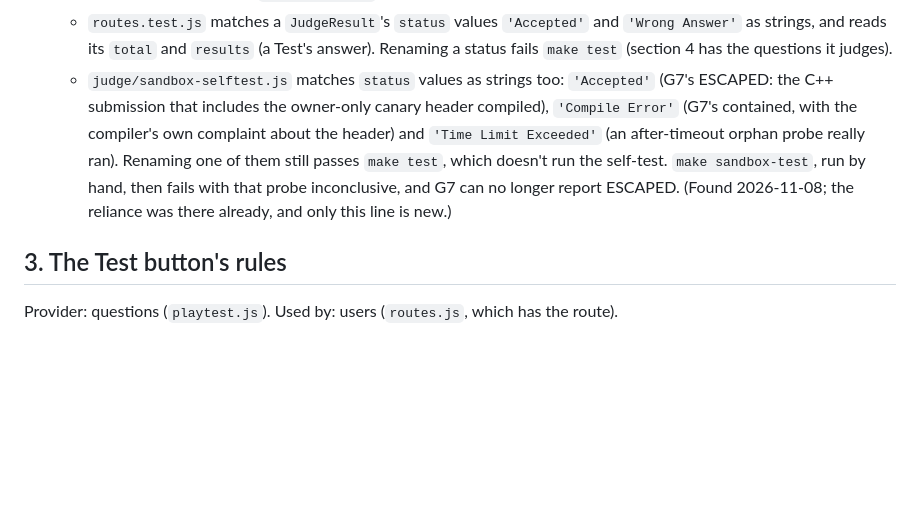
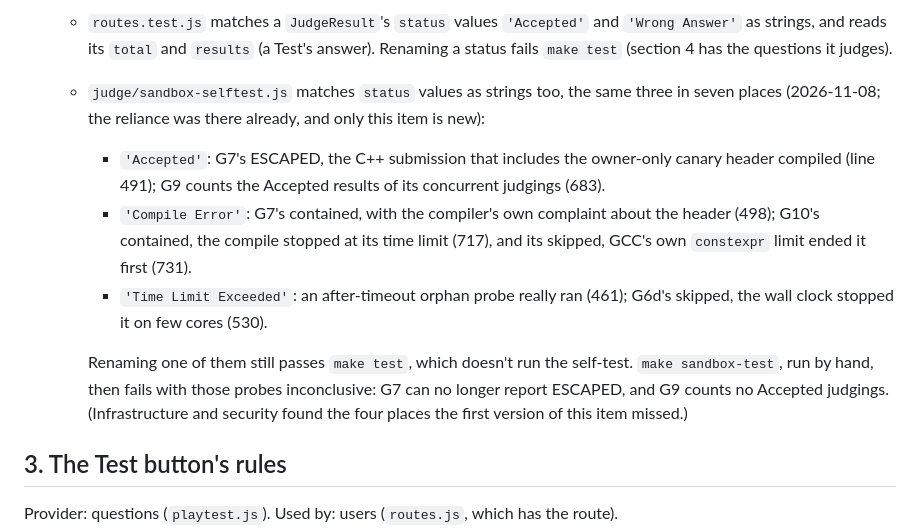
Before and after one commit to pflagerd/maxrecall-dsa.net, a Markdown page: docs/contracts.md, the part around the change. Rendered like a GitHub page; blank space fills up the shorter version.

Commit message:
contracts.md, contract 2: the self-test's status strings, in all seven places
#147's item described three of the seven places judge/sandbox-selftest.js
matches 'Accepted', 'Compile Error' and 'Time Limit Exceeded'; it now
names each by probe (G6d, G7, G9, G10, the orphan probe). Found by
infrastructure and security. The owner approved this correction,
2026-11-08.

Co-Authored-By: Claude Opus 5.5 <noreply@anthropic.com>
Claude-Session: https://claude.ai/code/session_01DHrwEC15xLgeNiaBb2p6Gx

```diff
--- a/docs/contracts.md
+++ b/docs/contracts.md
@@ -69,16 +69,24 @@ security (`judge/sandbox-selftest.js`).
     `'Accepted'` and `'Wrong Answer'` as strings, and reads its `total`
     and `results` (a Test's answer). Renaming a status fails `make test`
     (section 4 has the questions it judges).
-  - `judge/sandbox-selftest.js` matches `status` values as strings too:
-    `'Accepted'` (G7's ESCAPED: the C++ submission that includes the
-    owner-only canary header compiled), `'Compile Error'` (G7's
-    contained, with the compiler's own complaint about the header) and
-    `'Time Limit Exceeded'` (an after-timeout orphan probe really ran).
+  - `judge/sandbox-selftest.js` matches `status` values as strings too,
+    the same three in seven places (2026-11-08; the reliance was there
+    already, and only this item is new):
+    - `'Accepted'`: G7's ESCAPED, the C++ submission that includes the
+      owner-only canary header compiled (line 491); G9 counts the
+      Accepted results of its concurrent judgings (683).
+    - `'Compile Error'`: G7's contained, with the compiler's own
+      complaint about the header (498); G10's contained, the compile
+      stopped at its time limit (717), and its skipped, GCC's own
+      `constexpr` limit ended it first (731).
+    - `'Time Limit Exceeded'`: an after-timeout orphan probe really ran
+      (461); G6d's skipped, the wall clock stopped it on few cores (530).
+
     Renaming one of them still passes `make test`, which doesn't run the
-    self-test. `make sandbox-test`, run by hand, then fails with that
-    probe inconclusive, and G7 can no longer report ESCAPED. (Found
-    2026-11-08; the reliance was there already, and only this line is
-    new.)
+    self-test. `make sandbox-test`, run by hand, then fails with those
+    probes inconclusive: G7 can no longer report ESCAPED, and G9 counts
+    no Accepted judgings. (Infrastructure and security found the four
+    places the first version of this item missed.)
 
 ## 3. The Test button's rules
 
```
